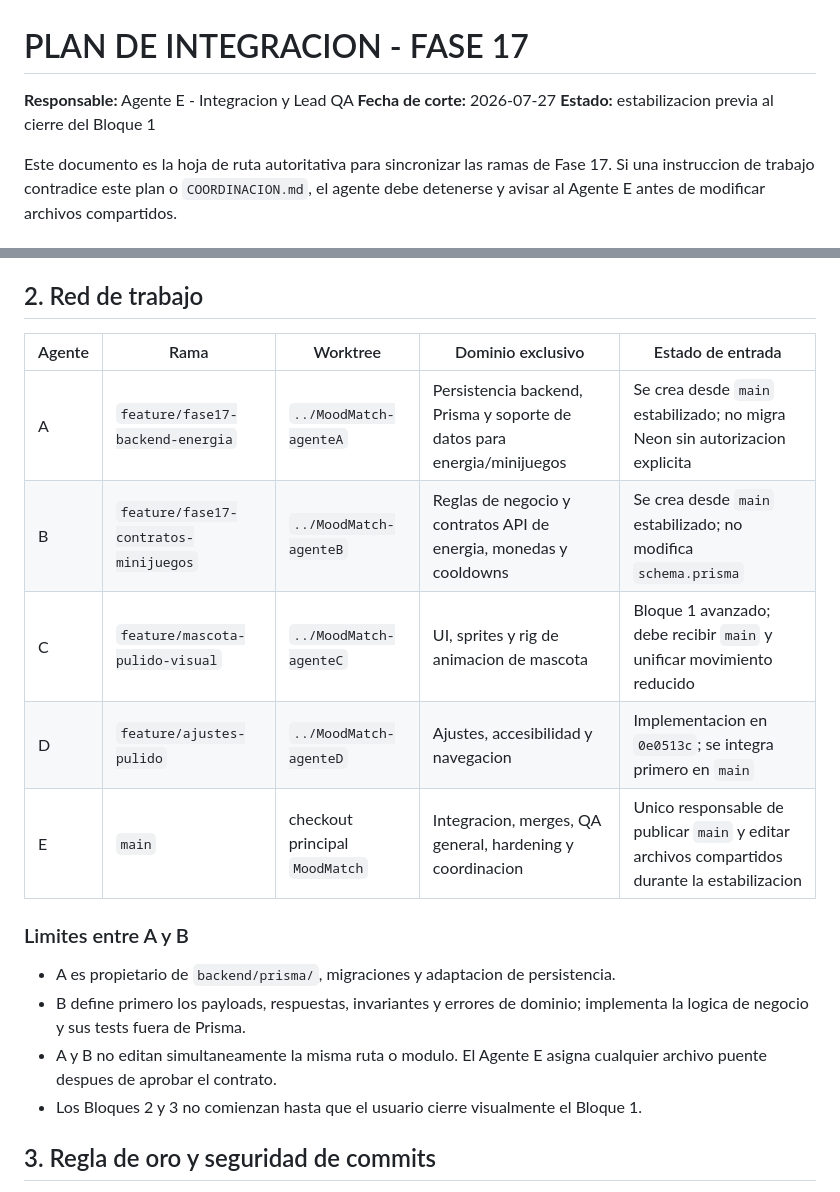
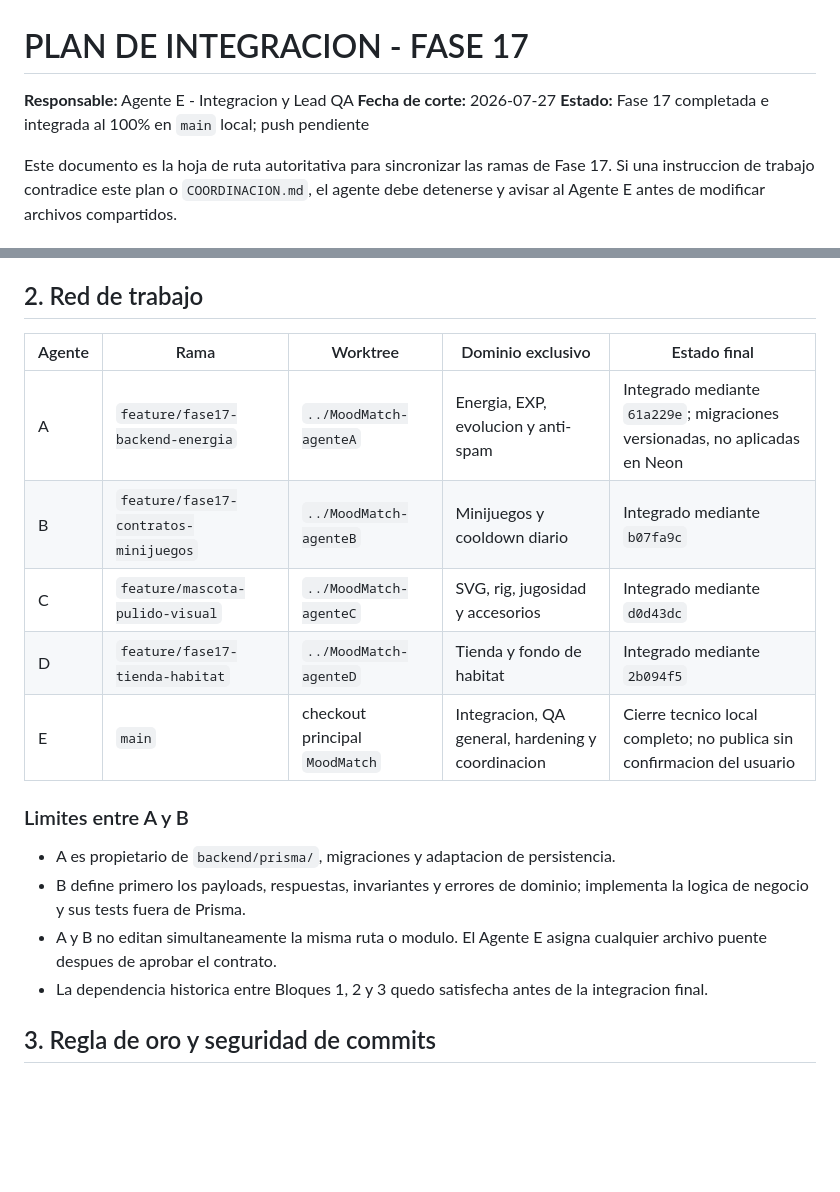
Before and after one commit to SymphonyHub/moodmatch, a Markdown page: PLAN-INTEGRACION-FASE17.md, 2 parts joined by grey strips. Drawn GitHub-style; blank space fills up the shorter version.

```diff
--- a/PLAN-INTEGRACION-FASE17.md
+++ b/PLAN-INTEGRACION-FASE17.md
@@ -2,7 +2,7 @@
 
 **Responsable:** Agente E - Integracion y Lead QA
 **Fecha de corte:** 2026-07-27
-**Estado:** estabilizacion previa al cierre del Bloque 1
+**Estado:** Fase 17 completada e integrada al 100% en `main` local; push pendiente
 
 Este documento es la hoja de ruta autoritativa para sincronizar las ramas de
 Fase 17. Si una instruccion de trabajo contradice este plan o
@@ -21,13 +21,13 @@ modificar archivos compartidos.
 
 ## 2. Red de trabajo
 
-| Agente | Rama | Worktree | Dominio exclusivo | Estado de entrada |
+| Agente | Rama | Worktree | Dominio exclusivo | Estado final |
 | --- | --- | --- | --- | --- |
-| A | `feature/fase17-backend-energia` | `../MoodMatch-agenteA` | Persistencia backend, Prisma y soporte de datos para energia/minijuegos | Se crea desde `main` estabilizado; no migra Neon sin autorizacion explicita |
-| B | `feature/fase17-contratos-minijuegos` | `../MoodMatch-agenteB` | Reglas de negocio y contratos API de energia, monedas y cooldowns | Se crea desde `main` estabilizado; no modifica `schema.prisma` |
-| C | `feature/mascota-pulido-visual` | `../MoodMatch-agenteC` | UI, sprites y rig de animacion de mascota | Bloque 1 avanzado; debe recibir `main` y unificar movimiento reducido |
-| D | `feature/ajustes-pulido` | `../MoodMatch-agenteD` | Ajustes, accesibilidad y navegacion | Implementacion en `0e0513c`; se integra primero en `main` |
-| E | `main` | checkout principal `MoodMatch` | Integracion, merges, QA general, hardening y coordinacion | Unico responsable de publicar `main` y editar archivos compartidos durante la estabilizacion |
+| A | `feature/fase17-backend-energia` | `../MoodMatch-agenteA` | Energia, EXP, evolucion y anti-spam | Integrado mediante `61a229e`; migraciones versionadas, no aplicadas en Neon |
+| B | `feature/fase17-contratos-minijuegos` | `../MoodMatch-agenteB` | Minijuegos y cooldown diario | Integrado mediante `b07fa9c` |
+| C | `feature/mascota-pulido-visual` | `../MoodMatch-agenteC` | SVG, rig, jugosidad y accesorios | Integrado mediante `d0d43dc` |
+| D | `feature/fase17-tienda-habitat` | `../MoodMatch-agenteD` | Tienda y fondo de habitat | Integrado mediante `2b094f5` |
+| E | `main` | checkout principal `MoodMatch` | Integracion, QA general, hardening y coordinacion | Cierre tecnico local completo; no publica sin confirmacion del usuario |
 
 ### Limites entre A y B
 
@@ -37,8 +37,8 @@ modificar archivos compartidos.
   implementa la logica de negocio y sus tests fuera de Prisma.
 - A y B no editan simultaneamente la misma ruta o modulo. El Agente E asigna
   cualquier archivo puente despues de aprobar el contrato.
-- Los Bloques 2 y 3 no comienzan hasta que el usuario cierre visualmente el
-  Bloque 1.
+- La dependencia historica entre Bloques 1, 2 y 3 quedo satisfecha antes de la
+  integracion final.
 
 ## 3. Regla de oro y seguridad de commits
 
```
Also changed, not shown: other parts of PLAN-INTEGRACION-FASE17.md (+29 -15 lines), COORDINACION.md (+22 -17 lines).
